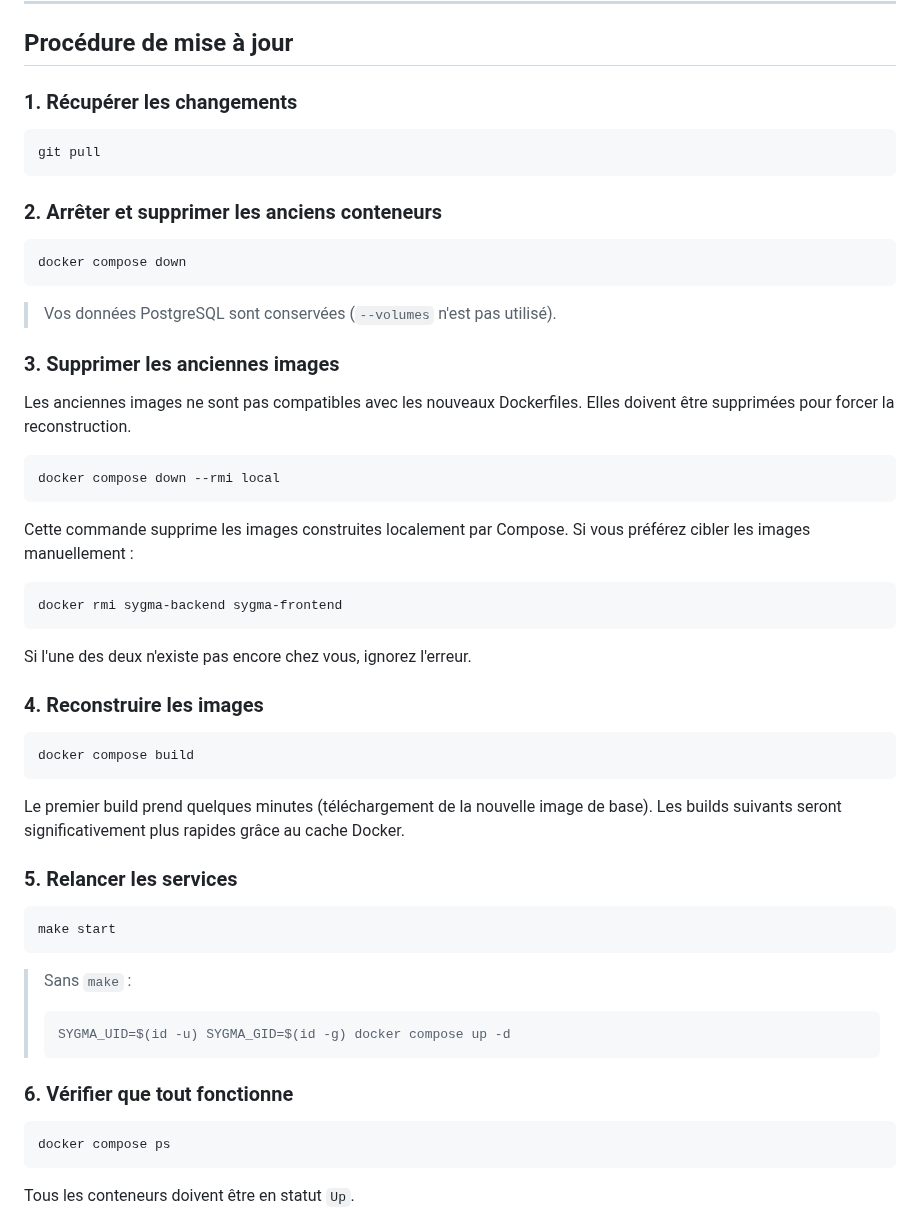
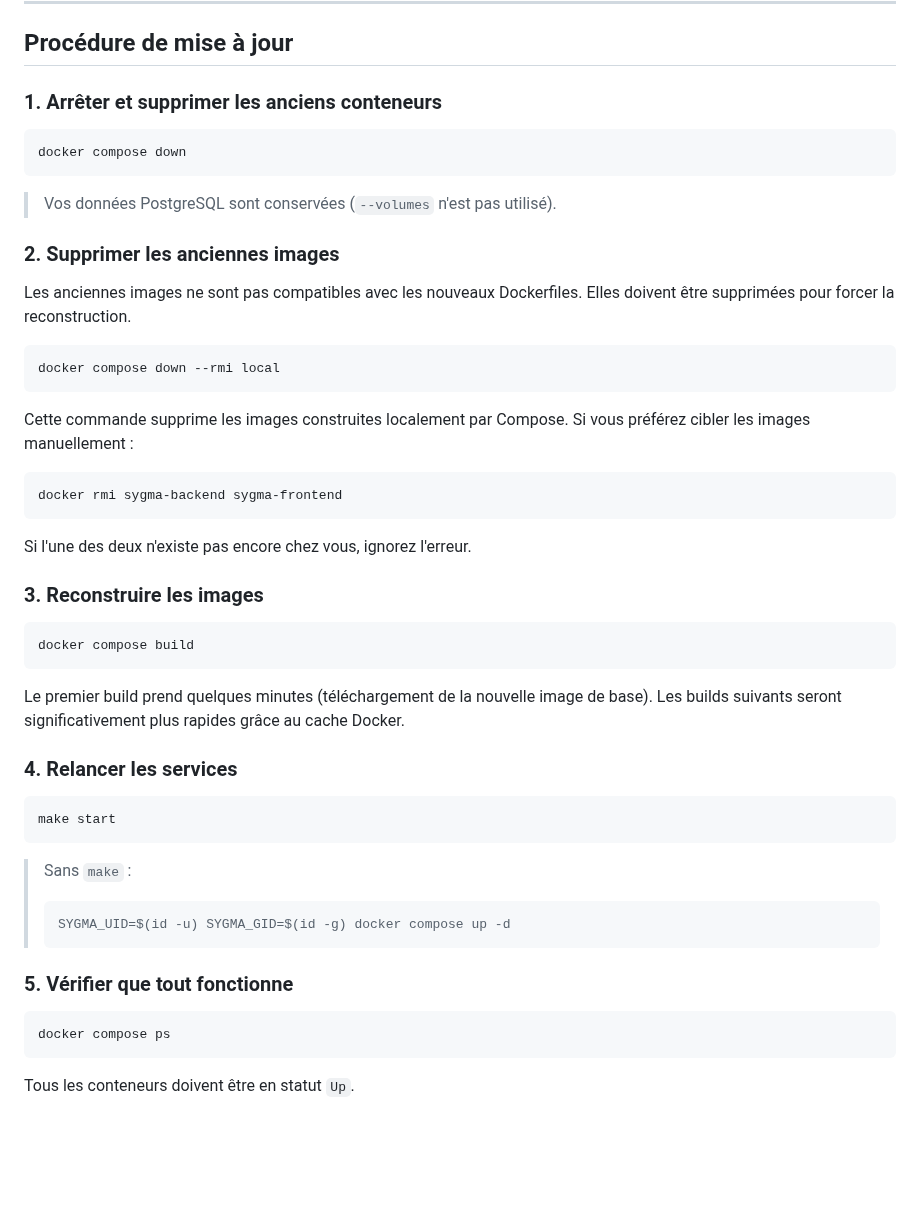
Before and after one commit to hyosua/sygma, a Markdown page: docs/migration-docker-optimisation.md, the part around one of its changes. Drawn GitHub-style; blank space fills up the shorter version.

````diff
--- a/docs/migration-docker-optimisation.md
+++ b/docs/migration-docker-optimisation.md
@@ -75,13 +80,7 @@ Pour ouvrir un terminal WSL depuis VS Code : `Ctrl + ù` (le terminal s'ouvre d
 
 ## Procédure de mise à jour
 
-### 1. Récupérer les changements
-
-```bash
-git pull
-```
-
-### 2. Arrêter et supprimer les anciens conteneurs
+### 1. Arrêter et supprimer les anciens conteneurs
 
 ```bash
 docker compose down
@@ -89,7 +88,7 @@ docker compose down
 
 > Vos données PostgreSQL sont conservées (`--volumes` n'est pas utilisé).
 
-### 3. Supprimer les anciennes images
+### 2. Supprimer les anciennes images
 
 Les anciennes images ne sont pas compatibles avec les nouveaux Dockerfiles. Elles doivent être supprimées pour forcer la reconstruction.
 
@@ -105,7 +104,7 @@ docker rmi sygma-backend sygma-frontend
 
 Si l'une des deux n'existe pas encore chez vous, ignorez l'erreur.
 
-### 4. Reconstruire les images
+### 3. Reconstruire les images
 
 ```bash
 docker compose build
@@ -113,7 +112,7 @@ docker compose build
 
 Le premier build prend quelques minutes (téléchargement de la nouvelle image de base). Les builds suivants seront significativement plus rapides grâce au cache Docker.
 
-### 5. Relancer les services
+### 4. Relancer les services
 
 ```bash
 make start
@@ -124,7 +123,7 @@ make start
 > SYGMA_UID=$(id -u) SYGMA_GID=$(id -g) docker compose up -d
 > ```
 
-### 6. Vérifier que tout fonctionne
+### 5. Vérifier que tout fonctionne
 
 ```bash
 docker compose ps
````
Also changed, not shown: other parts of docs/migration-docker-optimisation.md (+17 -12 lines).
